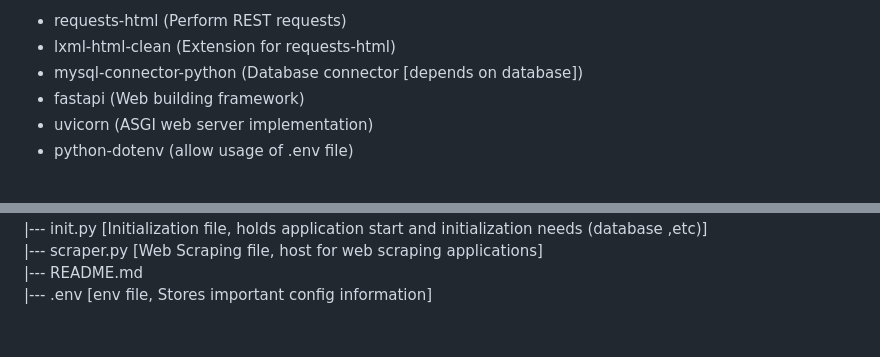
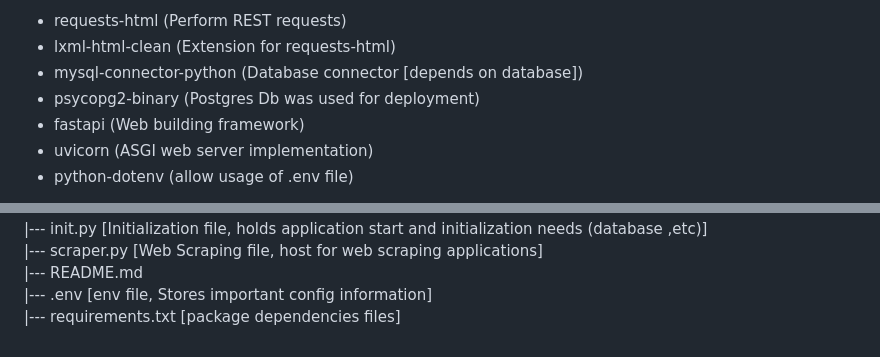
Before and after one commit to ttkkyy/scrape-store-process-assesment, a Markdown page: README.md, 2 parts joined by grey strips. GitHub-like rendering.

```diff
--- a/README.md
+++ b/README.md
@@ -2,6 +2,7 @@ Python Package Dependencies 🧰
 - requests-html (Perform REST requests)
 - lxml-html-clean (Extension for requests-html)
 - mysql-connector-python (Database connector [depends on database])
+- psycopg2-binary (Postgres Db was used for deployment)
 - fastapi (Web building framework)
 - uvicorn (ASGI web server implementation)
 - python-dotenv (allow usage of .env file)
@@ -65,3 +66,4 @@ File Structure 📁 : <br>
 <br>	|--- scraper.py [Web Scraping file, host for web scraping applications]
 <br>	|--- README.md
 <br> |--- .env [env file, Stores important config information]
+<br> |--- requirements.txt [package dependencies files]
```
